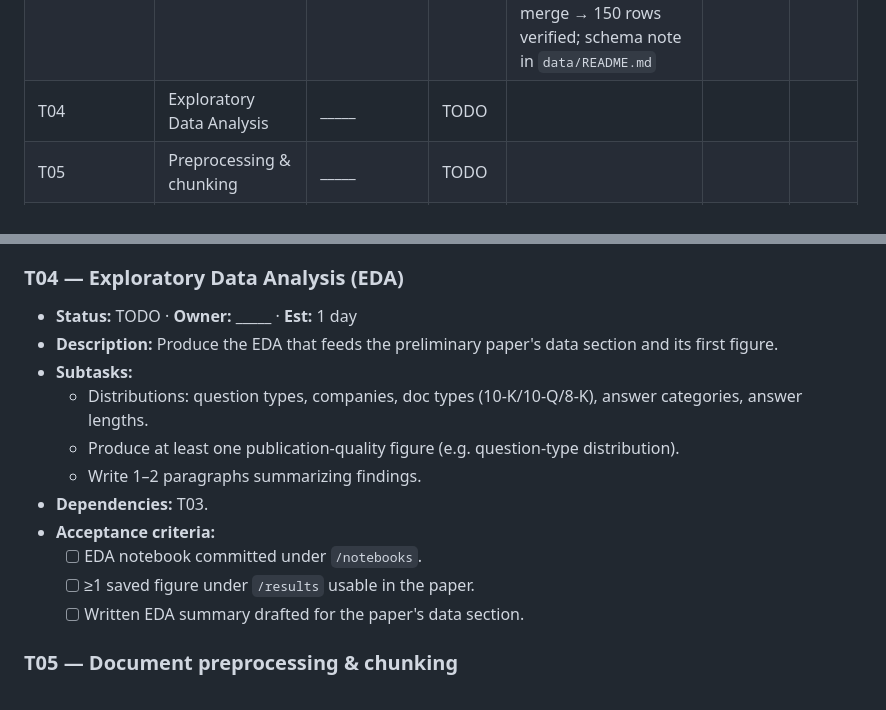
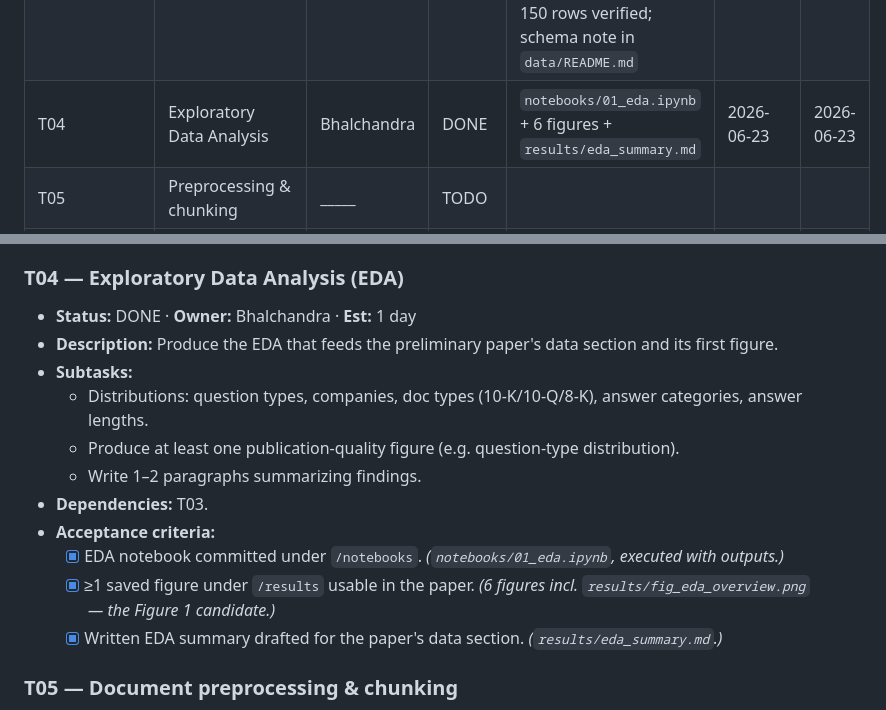
Before and after one commit to bshind87/finrag-hallucination, a Markdown page: PROJECT_PLAN.md, 2 parts joined by grey strips. Drawn GitHub-style.

```diff
--- a/PROJECT_PLAN.md
+++ b/PROJECT_PLAN.md
@@ -63,7 +63,7 @@
 | T01 | Shared repo & structure | Bhalchandra | DONE | initial commit `5314fa7` | 2026-06-19 | 2026-06-23 |
 | T02 | Python env & dependencies | Bhalchandra | DONE | clean install verified on Python 3.12 (`requirements.txt`, all imports OK); SETUP.md + check_setup.py + Colab template committed. Per-member key: each runs `check_setup.py` (own key). | 2026-06-19 | 2026-06-23 |
 | T03 | Load & explore FinanceBench | Bhalchandra | DONE | ran `src/download_data.py`: 150 QA records + 84 PDFs (161 MB, 0 failed); QA↔doc-info merge → 150 rows verified; schema note in `data/README.md` | 2026-06-19 | 2026-06-23 |
-| T04 | Exploratory Data Analysis | _____ | TODO | | | |
+| T04 | Exploratory Data Analysis | Bhalchandra | DONE | `notebooks/01_eda.ipynb` + 6 figures + `results/eda_summary.md` | 2026-06-23 | 2026-06-23 |
 | T05 | Preprocessing & chunking | _____ | TODO | | | |
 | T06 | Pipeline 1: Baseline RAG (BM25) | _____ | TODO | | | |
 | T07 | Freeze output schema + run config | _____ | TODO | | | |
@@ -161,7 +161,7 @@
   - [x] Short markdown note on dataset schema committed. *([data/README.md](data/README.md) documents fields + sources.)*
 
 ### T04 — Exploratory Data Analysis (EDA)
-- **Status:** TODO  · **Owner:** _____  · **Est:** 1 day
+- **Status:** DONE  · **Owner:** Bhalchandra  · **Est:** 1 day
 - **Description:** Produce the EDA that feeds the preliminary paper's data section and its first figure.
 - **Subtasks:**
   - Distributions: question types, companies, doc types (10-K/10-Q/8-K), answer categories, answer lengths.
@@ -169,9 +169,9 @@
   - Write 1–2 paragraphs summarizing findings.
 - **Dependencies:** T03.
 - **Acceptance criteria:**
-  - [ ] EDA notebook committed under `/notebooks`.
-  - [ ] ≥1 saved figure under `/results` usable in the paper.
-  - [ ] Written EDA summary drafted for the paper's data section.
+  - [x] EDA notebook committed under `/notebooks`. *(`notebooks/01_eda.ipynb`, executed with outputs.)*
+  - [x] ≥1 saved figure under `/results` usable in the paper. *(6 figures incl. `results/fig_eda_overview.png` — the Figure 1 candidate.)*
+  - [x] Written EDA summary drafted for the paper's data section. *(`results/eda_summary.md`.)*
 
 ### T05 — Document preprocessing & chunking
 - **Status:** TODO  · **Owner:** _____  · **Est:** 1.5 days
```
Also changed, not shown: results/eda_summary.md (added, +30 -0 lines), results/fig_answer_length.png (added), results/fig_doc_types.png (added), results/fig_eda_overview.png (added), results/fig_question_types.png (added), results/fig_reasoning_types.png (added), results/fig_sectors.png (added), 1 other file.
